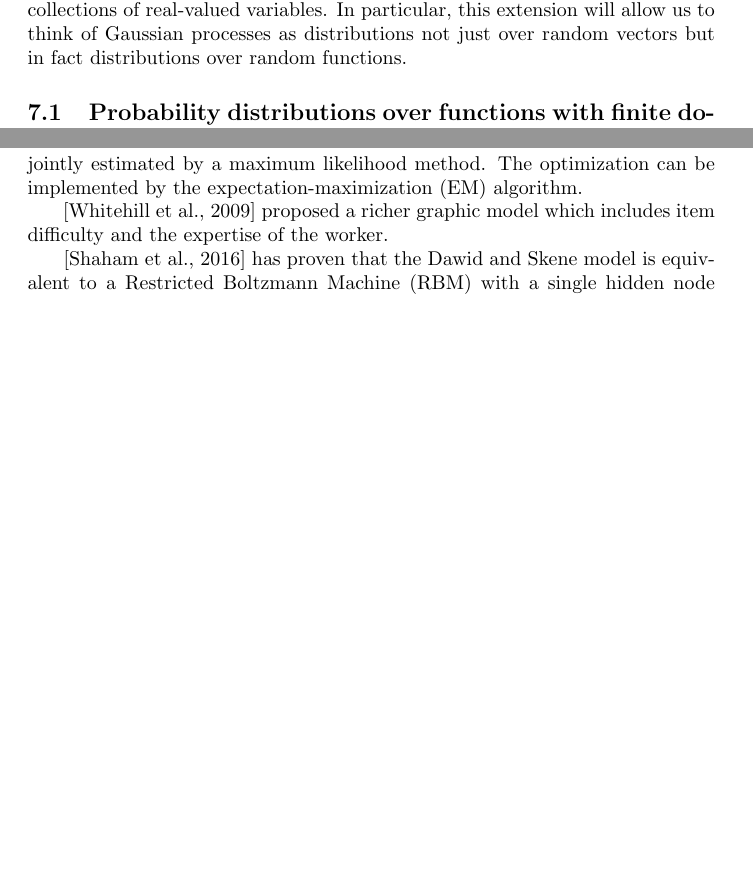
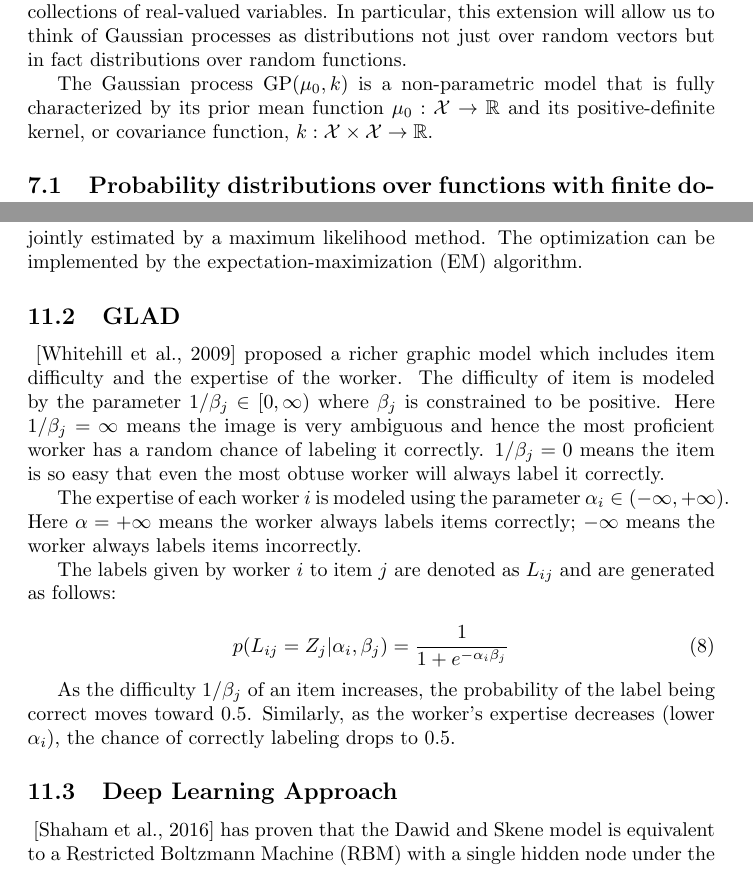
Before and after one commit to siyuanzhao/Comp-Exam, a LaTeX document (report.tex): two parts of pages 7 and 11 of 14 before the commit and two parts of pages 7 and 11 of 15 after it, joined at a grey line, cut so that both start at the same text, the shorter picture padded with empty space. Compiled offline with pdfLaTeX.

Commit message:
gaussian process

```diff
--- a/report.tex
+++ b/report.tex
@@ -300,6 +300,11 @@ Bayesian algorithms do not attempt to identify ‘best-fit’ models of the data
 
 Gaussian processes is the extension of multivariate Gaussian to infinite-sized collections of real-valued variables. In particular, this extension will allow us to think of Gaussian processes as distributions not just over random vectors but in fact distributions over random functions.
 
+The Gaussian process $\mathrm{GP}(\mu_0,k)$ is a non-parametric model
+that is fully characterized by its prior mean function $\mu_0 :
+\mathcal{X}\rightarrow \mathbb{R}$ and its positive-definite kernel,
+or covariance function, $k: \mathcal{X} \times \mathcal{X} \rightarrow
+\mathbb{R}$.
 \subsection{Probability distributions over functions with finite domains}
 Let $\mathcal{X} = \left \{ x_1, x_2, …, x_m \right \}$ be any finite set of elements. Consider the set $\mathcal{H}$ of all possible functions mapping from $\mathcal{X}$ to $\mathbf{R}$. For instance, one example of a function $f_0(\cdot) \in \mathcal{H}$ is given by
 
@@ -481,9 +487,33 @@ matrices for each worker can be jointly estimated by a maximum
 likelihood method. The optimization can be implemented by the
 expectation-maximization (EM) algorithm.
 
+
+\subsection{GLAD}
 \cite{NIPS2009_3644} proposed a richer graphic model which includes
-item difficulty and the expertise of the worker.
+item difficulty and the expertise of the worker. The difficulty of
+item is modeled by the parameter $1/\beta_j \in [0,\infty)$ where
+$\beta_j$ is constrained to be positive. Here $1/\beta_j = \infty$
+means the image is very ambiguous and hence the most proficient worker
+has a random chance of labeling it correctly. $1/\beta_j = 0$ means the item is
+so easy that even the most obtuse worker will always label it correctly.
 
+The expertise of each worker $i$ is modeled using the parameter
+$\alpha_i \in (-\infty, +\infty)$. Here $\alpha = +\infty$ means the
+worker always labels items correctly; $-\infty$ means the worker
+always labels items incorrectly.
+
+The labels given by worker $i$ to item $j$ are denoted as $L_{ij}$
+and are generated as follows:
+
+\begin{equation} \label{eq:glad_label}
+  p(L_{ij}=Z_j|\alpha_i , \beta_j) = \frac{1}{1+e^{-\alpha_i \beta_j}}
+\end{equation}
+
+As the difficulty $1/\beta_j$ of an item increases, the probability of
+the label being correct moves toward 0.5. Similarly, as the worker's
+expertise decreases (lower $\alpha_i$), the chance of correctly
+labeling drops to 0.5.
+\subsection{Deep Learning Approach}
 \cite{Shaham2016-nh} has proven that the Dawid and Skene model is
 equivalent to a Restricted Boltzmann Machine (RBM) with a single
 hidden node under the assumption that all workers are conditionally
```
Also changed, not shown: report.pdf, report.tex (6 more changed lines).
